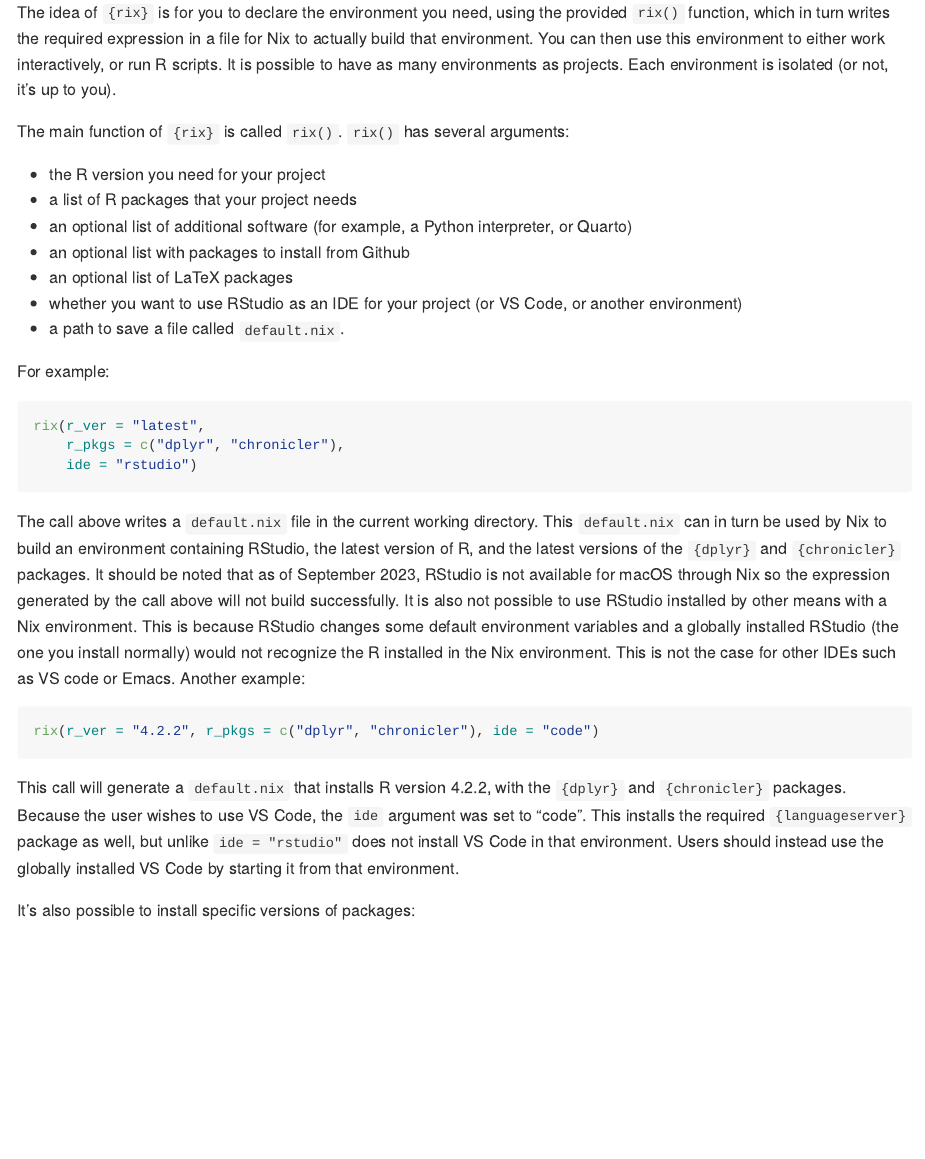
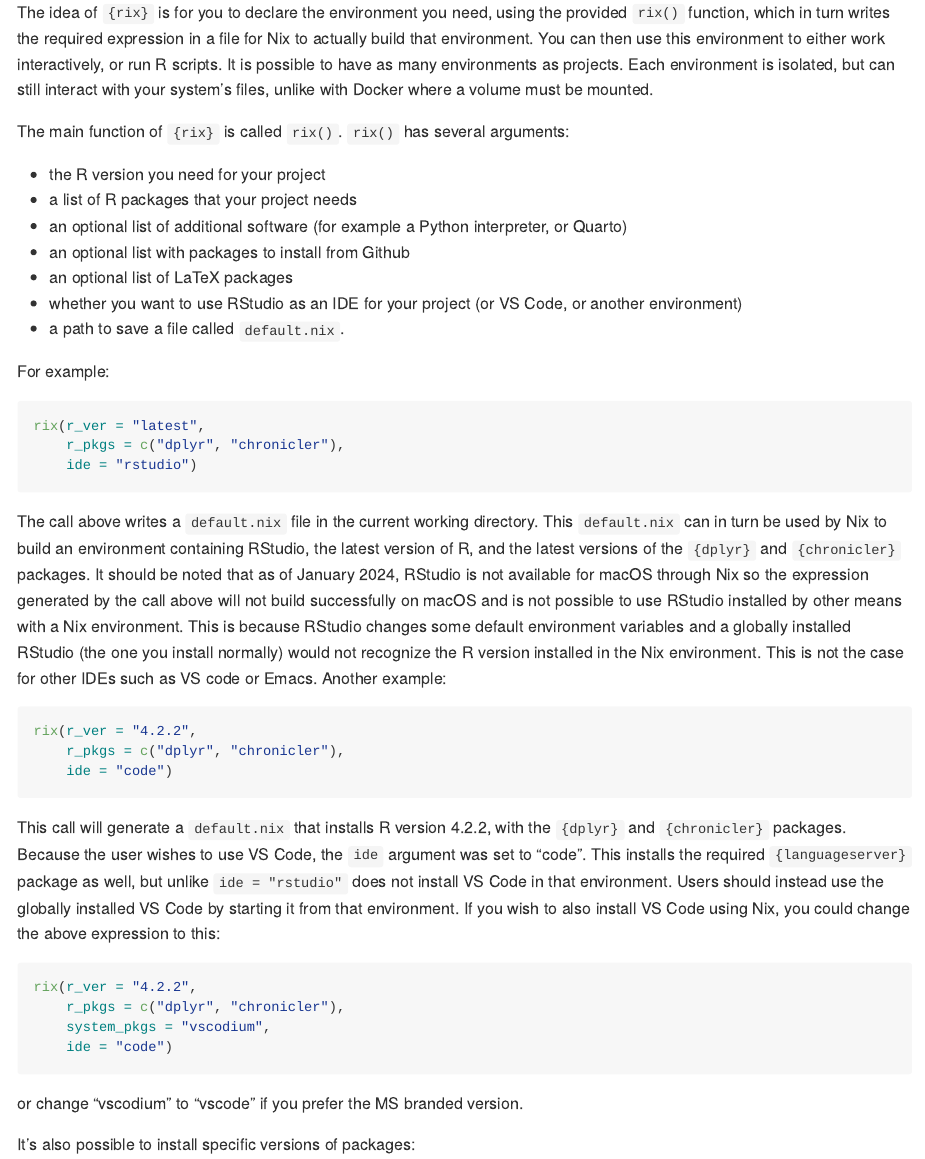
Before and after one commit to ropensci/rix, an R Markdown document (README.Rmd): the page in a window 1100 px wide, from 2390 px down. The pictures show the output file README.md that the author committed with the source, drawn offline in the style of GitHub; badge pictures from the web are left out.

Commit message:
updated readme

````diff
--- a/README.Rmd
+++ b/README.Rmd
@@ -135,14 +135,15 @@ The idea of `{rix}` is for you to declare the environment you need, using the
 provided `rix()` function, which in turn writes the required expression in a
 file for Nix to actually build that environment. You can then use this
 environment to either work interactively, or run R scripts. It is possible to
-have as many environments as projects. Each environment is isolated (or not,
-it's up to you).
+have as many environments as projects. Each environment is isolated, but can
+still interact with your system's files, unlike with Docker where a volume must
+be mounted.
 
 The main function of `{rix}` is called `rix()`. `rix()` has several arguments:
 
 - the R version you need for your project
 - a list of R packages that your project needs
-- an optional list of additional software (for example, a Python interpreter, or Quarto)
+- an optional list of additional software (for example a Python interpreter, or Quarto)
 - an optional list with packages to install from Github
 - an optional list of LaTeX packages
 - whether you want to use RStudio as an IDE for your project (or VS Code, or another environment)
@@ -159,16 +160,19 @@ rix(r_ver = "latest",
 The call above writes a `default.nix` file in the current working directory.
 This `default.nix` can in turn be used by Nix to build an environment containing
 RStudio, the latest version of R, and the latest versions of the `{dplyr}` and
-`{chronicler}` packages. It should be noted that as of September 2023, RStudio
-is not available for macOS through Nix so the expression generated by the call
-above will not build successfully. It is also not possible to use RStudio
+`{chronicler}` packages. It should be noted that as of January 2024, RStudio is
+not available for macOS through Nix so the expression generated by the call
+above will not build successfully on macOS and is not possible to use RStudio
 installed by other means with a Nix environment. This is because RStudio changes
 some default environment variables and a globally installed RStudio (the one you
-install normally) would not recognize the R installed in the Nix environment.
-This is not the case for other IDEs such as VS code or Emacs. Another example:
+install normally) would not recognize the R version installed in the Nix
+environment. This is not the case for other IDEs such as VS code or Emacs.
+Another example:
 
 ```{r, eval = FALSE}
-rix(r_ver = "4.2.2", r_pkgs = c("dplyr", "chronicler"), ide = "code")
+rix(r_ver = "4.2.2",
+    r_pkgs = c("dplyr", "chronicler"),
+    ide = "code")
 ```
 
 This call will generate a `default.nix` that installs R version 4.2.2, with the
@@ -176,12 +180,24 @@ This call will generate a `default.nix` that installs R version 4.2.2, with the
 the `ide` argument was set to "code". This installs the required
 `{languageserver}` package as well, but unlike `ide = "rstudio"` does not
 install VS Code in that environment. Users should instead use the globally
-installed VS Code by starting it from that environment.
+installed VS Code by starting it from that environment. If you wish to also
+install VS Code using Nix, you could change the above expression to this:
+
+```{r, eval = FALSE}
+rix(r_ver = "4.2.2",
+    r_pkgs = c("dplyr", "chronicler"),
+    system_pkgs = "vscodium",
+    ide = "code")
+```
+
+or change "vscodium" to "vscode" if you prefer the MS branded version.
 
 It's also possible to install specific versions of packages:
 
 ```{r, eval = FALSE}
-rix(r_ver = "latest", r_pkgs = c("dplyr@1.0.0"), ide = "code")
+rix(r_ver = "latest",
+    r_pkgs = c("dplyr@1.0.0"),
+    ide = "code")
 ```
 
 but usually it is better to build an environment using the version of R that was
````
Also changed, not shown: README.md, README.Rmd (18 more changed lines).
